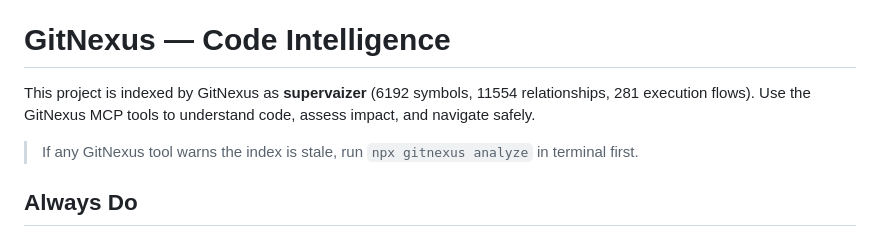
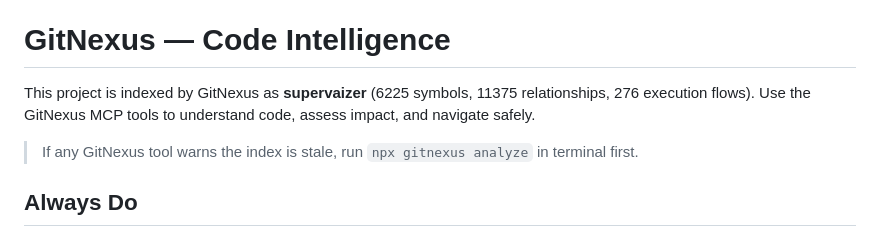
Before and after one commit to supervaize/supervaizer, a Markdown page: AGENTS.md, the part around the change. GitHub-like rendering.

Commit message:
✨ feat: update GitNexus index counts in AGENTS.md

```diff
--- a/AGENTS.md
+++ b/AGENTS.md
@@ -81,7 +81,7 @@ Ask. Refusing to act is always safer than taking an action that bypasses these r
 <!-- gitnexus:start -->
 # GitNexus — Code Intelligence
 
-This project is indexed by GitNexus as **supervaizer** (6192 symbols, 11554 relationships, 281 execution flows). Use the GitNexus MCP tools to understand code, assess impact, and navigate safely.
+This project is indexed by GitNexus as **supervaizer** (6225 symbols, 11375 relationships, 276 execution flows). Use the GitNexus MCP tools to understand code, assess impact, and navigate safely.
 
 > If any GitNexus tool warns the index is stale, run `npx gitnexus analyze` in terminal first.
 
```
